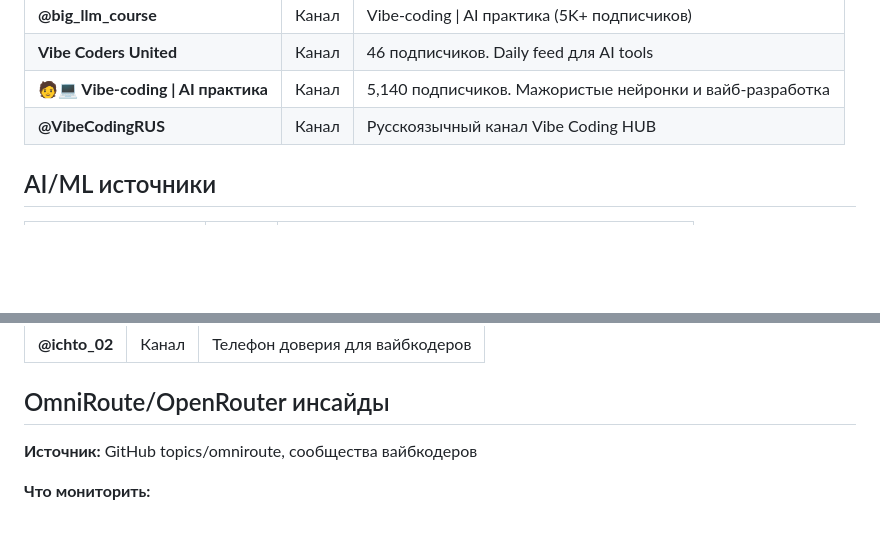
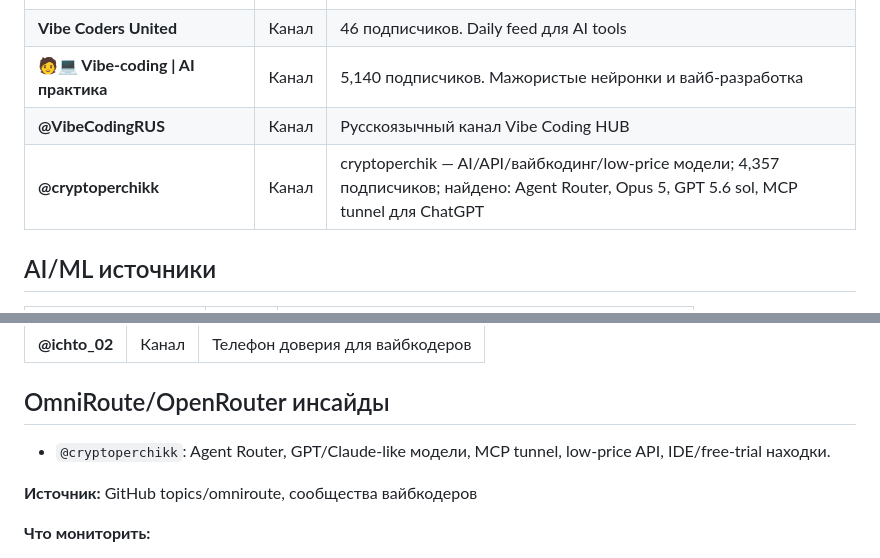
Before and after one commit to 3dstepansky/baza, a Markdown page: entities/vibecoder-sources.md, 2 parts joined by grey strips. Drawn GitHub-style; blank space fills up the shorter version.

```diff
--- a/entities/vibecoder-sources.md
+++ b/entities/vibecoder-sources.md
@@ -32,6 +33,7 @@ updated: 2026-07-31
 | **Vibe Coders United** | Канал | 46 подписчиков. Daily feed для AI tools |
 | **🧑💻 Vibe-coding \| AI практика** | Канал | 5,140 подписчиков. Мажористые нейронки и вайб-разработка |
 | **@VibeCodingRUS** | Канал | Русскоязычный канал Vibe Coding HUB |
+| **@cryptoperchikk** | Канал | cryptoperchik — AI/API/вайбкодинг/low-price модели; 4,357 подписчиков; найдено: Agent Router, Opus 5, GPT 5.6 sol, MCP tunnel для ChatGPT |
 
 ## AI/ML источники
 
@@ -58,6 +60,8 @@ updated: 2026-07-31
 | **@ichto_02** | Канал | Телефон доверия для вайбкодеров |
 
 ## OmniRoute/OpenRouter инсайды
+
+- `@cryptoperchikk`: Agent Router, GPT/Claude-like модели, MCP tunnel, low-price API, IDE/free-trial находки.
 
 **Источник:** GitHub topics/omniroute, сообщества вайбкодеров
 
```
Also changed, not shown: other parts of entities/vibecoder-sources.md (+3 -2 lines), log.md (+4 -0 lines).
